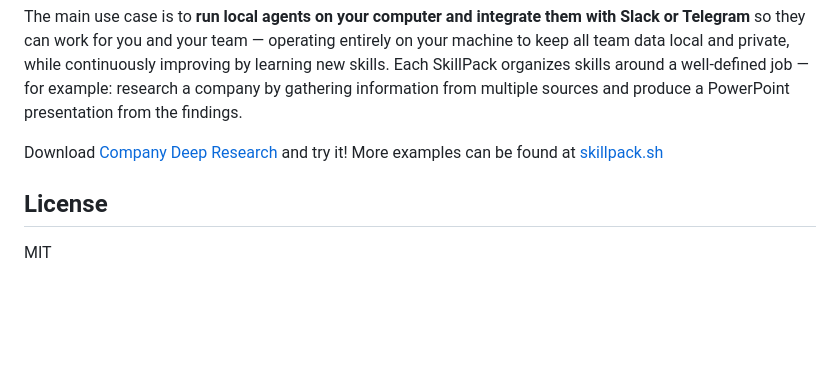
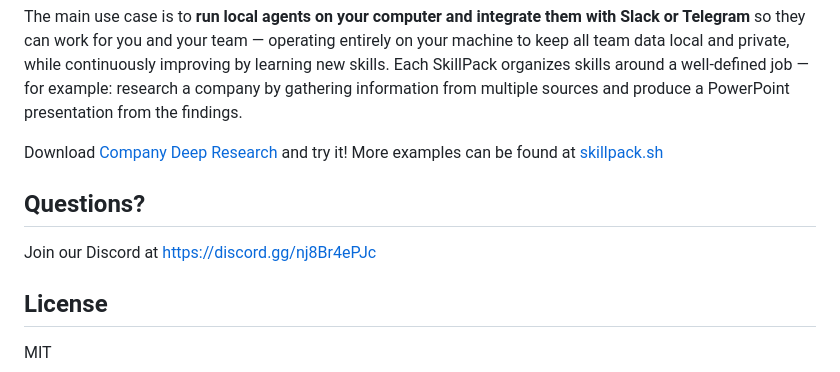
Before and after one commit to CreminiAI/skillpack, a Markdown page: README.md, the part around the change. Rendered like a GitHub page; blank space fills up the shorter version.

Commit message:
Add Questions section with Discord link
Added a section for questions and Discord link.

```diff
--- a/README.md
+++ b/README.md
@@ -126,6 +126,10 @@ The main use case is to **run local agents on your computer and integrate them w
 
 Download [Company Deep Research](https://github.com/FinpeakInc/downloads/releases/download/v.0.0.1/Company-Deep-Research.zip) and try it! More examples can be found at [skillpack.sh](https://skillpack.sh)
 
+## Questions?
+
+Join our Discord at https://discord.gg/nj8Br4ePJc
+
 ## License
 
 MIT
```
